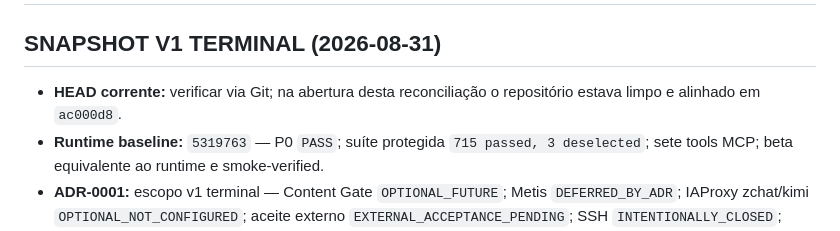
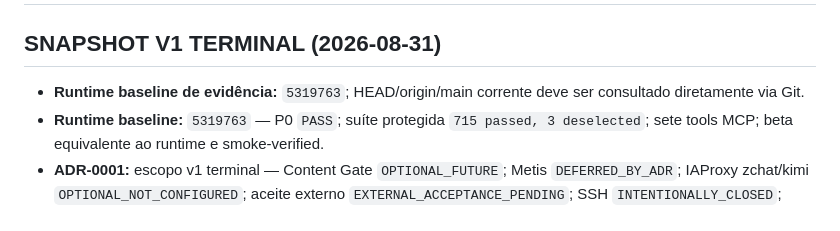
Before and after one commit to JoaoPauloNA/athena, a Markdown page: contexto/ROADMAP.md, the part around the change. GitHub-like rendering.

```diff
--- a/contexto/ROADMAP.md
+++ b/contexto/ROADMAP.md
@@ -2,7 +2,7 @@
 
 ## SNAPSHOT V1 TERMINAL (2026-08-31)
 
-- **HEAD corrente:** verificar via Git; na abertura desta reconciliação o repositório estava limpo e alinhado em `ac000d8`.
+- **Runtime baseline de evidência:** `5319763`; HEAD/origin/main corrente deve ser consultado diretamente via Git.
 - **Runtime baseline:** `5319763` — P0 `PASS`; suíte protegida `715 passed, 3 deselected`; sete tools MCP; beta equivalente ao runtime e smoke-verified.
 - **ADR-0001:** escopo v1 terminal — Content Gate `OPTIONAL_FUTURE`; Metis `DEFERRED_BY_ADR`; IAProxy zchat/kimi `OPTIONAL_NOT_CONFIGURED`; aceite externo `EXTERNAL_ACCEPTANCE_PENDING`; SSH `INTENTIONALLY_CLOSED`; Olimpo O-2..O-5 `OPTIONAL_FUTURE`.
 - **OLIMPO-0:** biblioteca HTTP opt-in em loopback para observação e publicação de configuração validada por preview + CAS; não executa, cancela nem autoriza tarefas.
```
Also changed, not shown: contexto/MCP-2026-CONTRATO.md (+1 -1 lines), contexto/gerencia_athena-mcp.md (+1 -1 lines).
